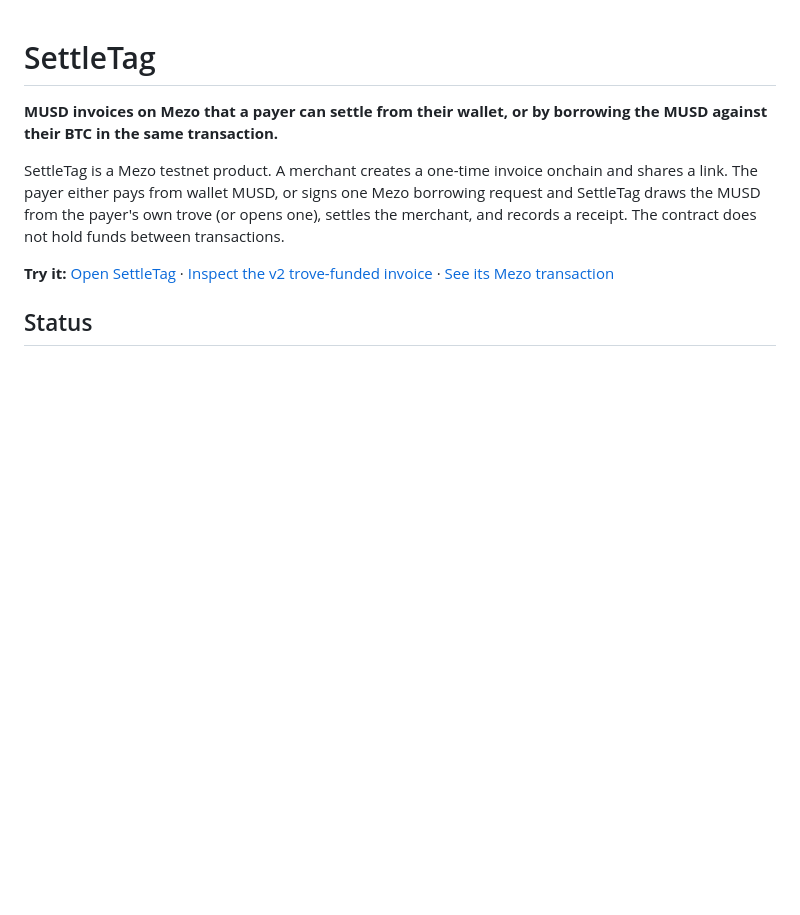
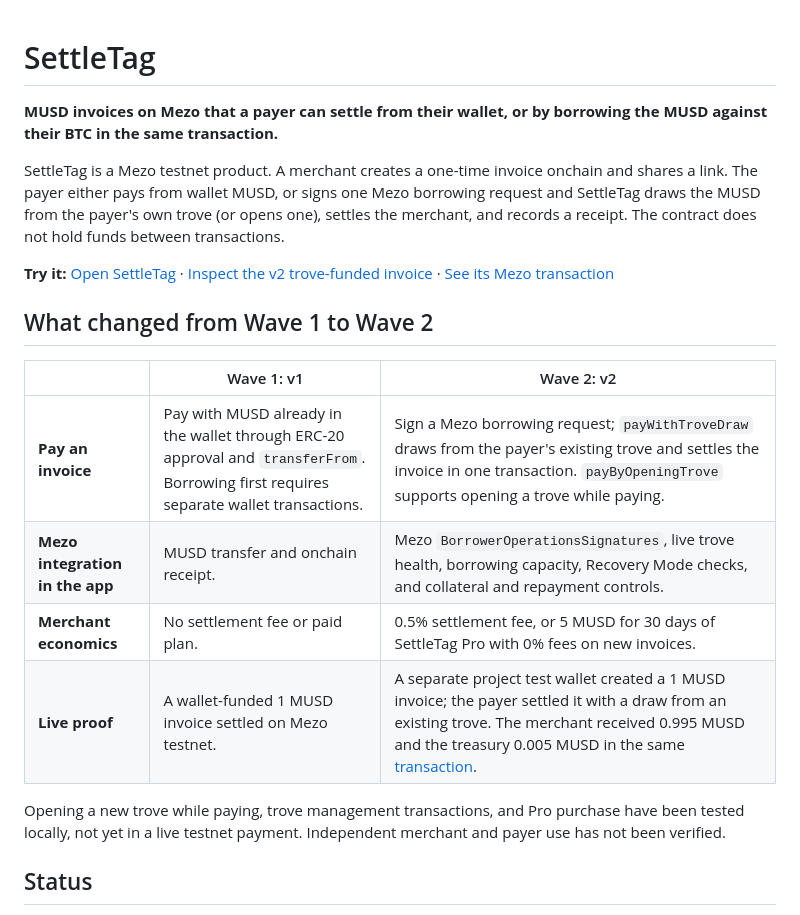
Before and after one commit to 0xNexuz/settletag, a Markdown page: README.md, the part around the change. GitHub-like rendering; blank space fills up the shorter version.

Commit message:
Highlight Wave 1 to Wave 2 changes in README

```diff
--- a/README.md
+++ b/README.md
@@ -5,6 +5,17 @@
 SettleTag is a Mezo testnet product. A merchant creates a one-time invoice onchain and shares a link. The payer either pays from wallet MUSD, or signs one Mezo borrowing request and SettleTag draws the MUSD from the payer's own trove (or opens one), settles the merchant, and records a receipt. The contract does not hold funds between transactions.
 
 **Try it:** [Open SettleTag](https://settletag.vercel.app/) · [Inspect the v2 trove-funded invoice](https://settletag.vercel.app/?invoice=0x509acee3658928085d319f7e03b50d734b0159963b57b961498720521dd830a5&contract=0x7eDcC1223154413E314DD071d6Fb0E0a42A71A17) · [See its Mezo transaction](https://explorer.test.mezo.org/tx/0x8b24fbca7a6649b95fe8c3b65cc53289bc56abb2a7a7979a02d4ba900896e3c9)
+
+## What changed from Wave 1 to Wave 2
+
+| | Wave 1: v1 | Wave 2: v2 |
+|---|---|---|
+| **Pay an invoice** | Pay with MUSD already in the wallet through ERC-20 approval and `transferFrom`. Borrowing first requires separate wallet transactions. | Sign a Mezo borrowing request; `payWithTroveDraw` draws from the payer's existing trove and settles the invoice in one transaction. `payByOpeningTrove` supports opening a trove while paying. |
+| **Mezo integration in the app** | MUSD transfer and onchain receipt. | Mezo `BorrowerOperationsSignatures`, live trove health, borrowing capacity, Recovery Mode checks, and collateral and repayment controls. |
+| **Merchant economics** | No settlement fee or paid plan. | 0.5% settlement fee, or 5 MUSD for 30 days of SettleTag Pro with 0% fees on new invoices. |
+| **Live proof** | A wallet-funded 1 MUSD invoice settled on Mezo testnet. | A separate project test wallet created a 1 MUSD invoice; the payer settled it with a draw from an existing trove. The merchant received 0.995 MUSD and the treasury 0.005 MUSD in the same [transaction](https://explorer.test.mezo.org/tx/0x8b24fbca7a6649b95fe8c3b65cc53289bc56abb2a7a7979a02d4ba900896e3c9). |
+
+Opening a new trove while paying, trove management transactions, and Pro purchase have been tested locally, not yet in a live testnet payment. Independent merchant and payer use has not been verified.
 
 ## Status
 
```
